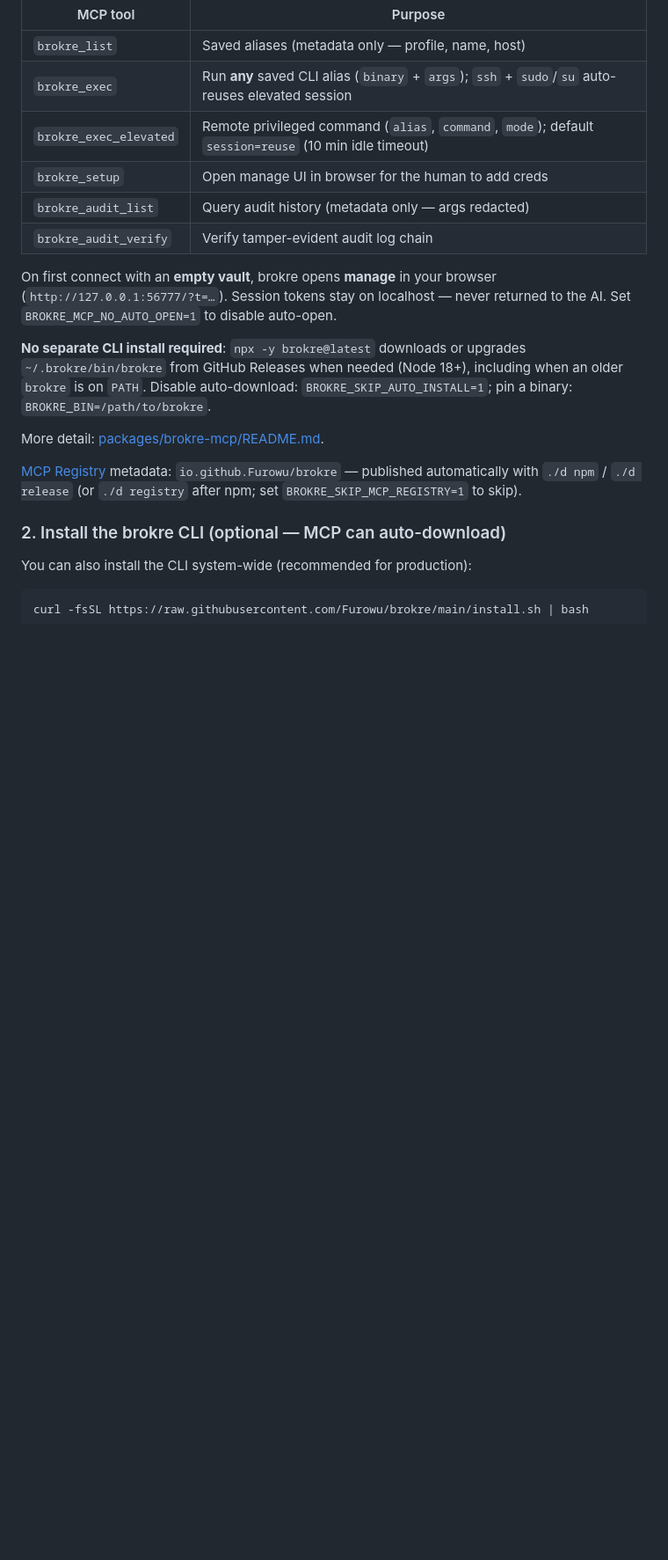
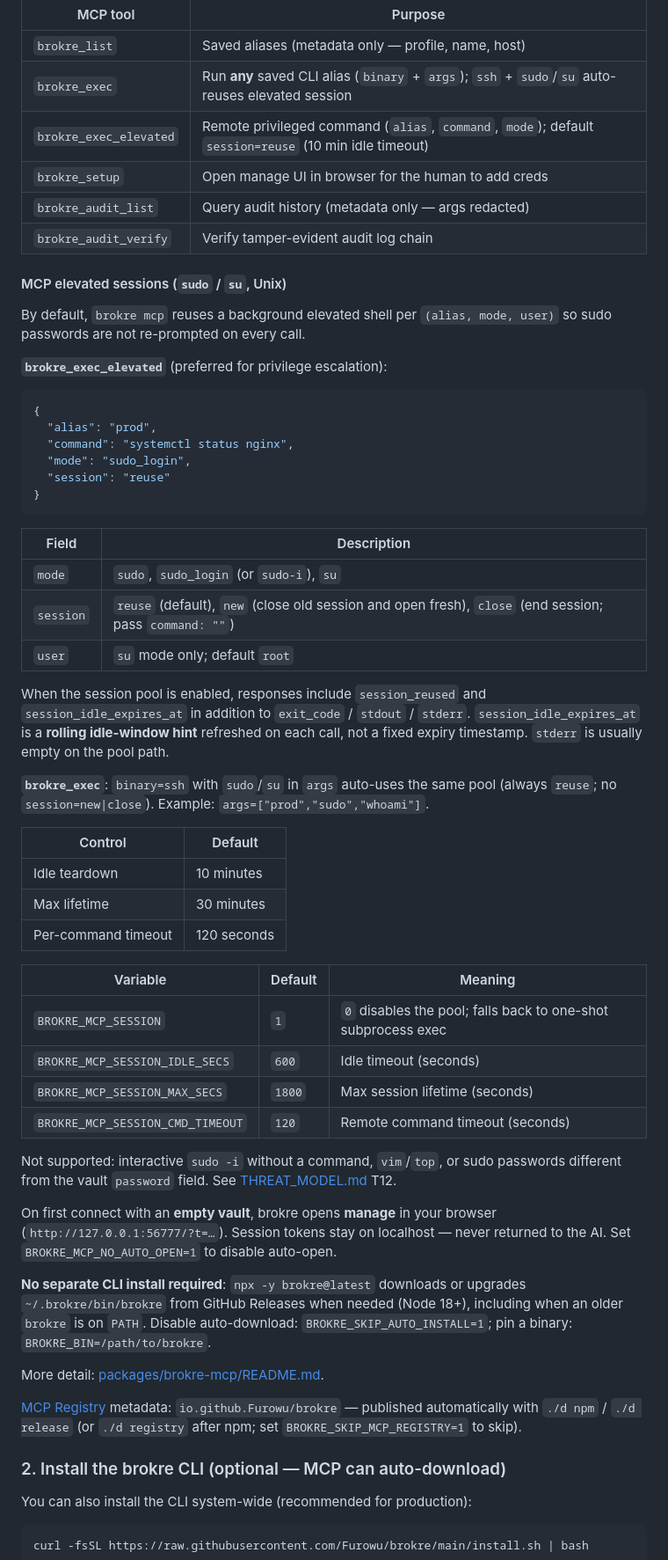
Before and after one commit to Furowu/brokre, a Markdown page: README.md, the part around one of its changes. Shown at 88% size. Rendered like a GitHub page; blank space fills up the shorter version.

````diff
--- a/README.md
+++ b/README.md
@@ -114,6 +114,46 @@ Use `npx -y brokre@latest` so both the npm launcher and binary stay current. On
 | `brokre_setup` | Open manage UI in browser for the human to add creds |
 | `brokre_audit_list` | Query audit history (metadata only — args redacted) |
 | `brokre_audit_verify` | Verify tamper-evident audit log chain |
+
+#### MCP elevated sessions (`sudo` / `su`, Unix)
+
+By default, `brokre mcp` reuses a background elevated shell per `(alias, mode, user)` so sudo passwords are not re-prompted on every call.
+
+**`brokre_exec_elevated`** (preferred for privilege escalation):
+
+```json
+{
+  "alias": "prod",
+  "command": "systemctl status nginx",
+  "mode": "sudo_login",
+  "session": "reuse"
+}
+```
+
+| Field | Description |
+|-------|-------------|
+| `mode` | `sudo`, `sudo_login` (or `sudo-i`), `su` |
+| `session` | `reuse` (default), `new` (close old session and open fresh), `close` (end session; pass `command: ""`) |
+| `user` | `su` mode only; default `root` |
+
+When the session pool is enabled, responses include `session_reused` and `session_idle_expires_at` in addition to `exit_code` / `stdout` / `stderr`. `session_idle_expires_at` is a **rolling idle-window hint** refreshed on each call, not a fixed expiry timestamp. `stderr` is usually empty on the pool path.
+
+**`brokre_exec`**: `binary=ssh` with `sudo`/`su` in `args` auto-uses the same pool (always `reuse`; no `session=new|close`). Example: `args=["prod","sudo","whoami"]`.
+
+| Control | Default |
+|---------|---------|
+| Idle teardown | 10 minutes |
+| Max lifetime | 30 minutes |
+| Per-command timeout | 120 seconds |
+
+| Variable | Default | Meaning |
+|----------|---------|---------|
+| `BROKRE_MCP_SESSION` | `1` | `0` disables the pool; falls back to one-shot subprocess exec |
+| `BROKRE_MCP_SESSION_IDLE_SECS` | `600` | Idle timeout (seconds) |
+| `BROKRE_MCP_SESSION_MAX_SECS` | `1800` | Max session lifetime (seconds) |
+| `BROKRE_MCP_SESSION_CMD_TIMEOUT` | `120` | Remote command timeout (seconds) |
+
+Not supported: interactive `sudo -i` without a command, `vim`/`top`, or sudo passwords different from the vault `password` field. See [THREAT_MODEL.md](THREAT_MODEL.md) T12.
 
 On first connect with an **empty vault**, brokre opens **manage** in your browser (`http://127.0.0.1:56777/?t=…`). Session tokens stay on localhost — never returned to the AI. Set `BROKRE_MCP_NO_AUTO_OPEN=1` to disable auto-open.
 
````
Also changed, not shown: other parts of README.md (+1 -1 lines), README.zh-CN.md (+41 -1 lines), packages/brokre-mcp/README.md (+33 -2 lines).
